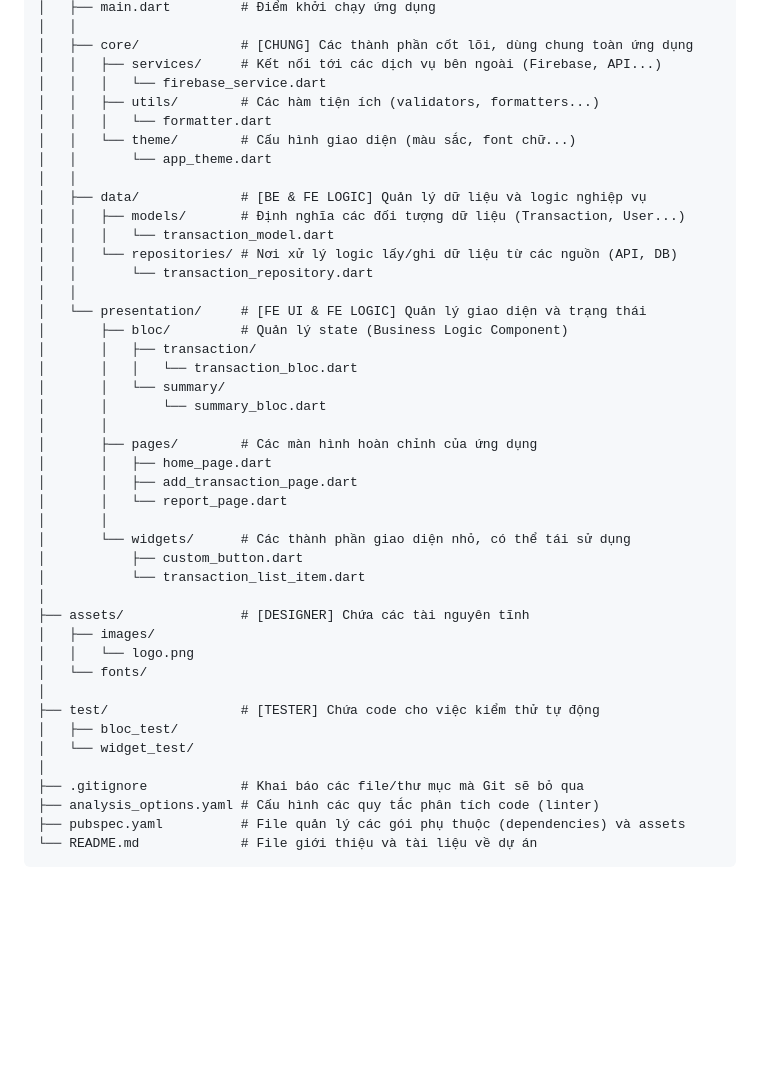
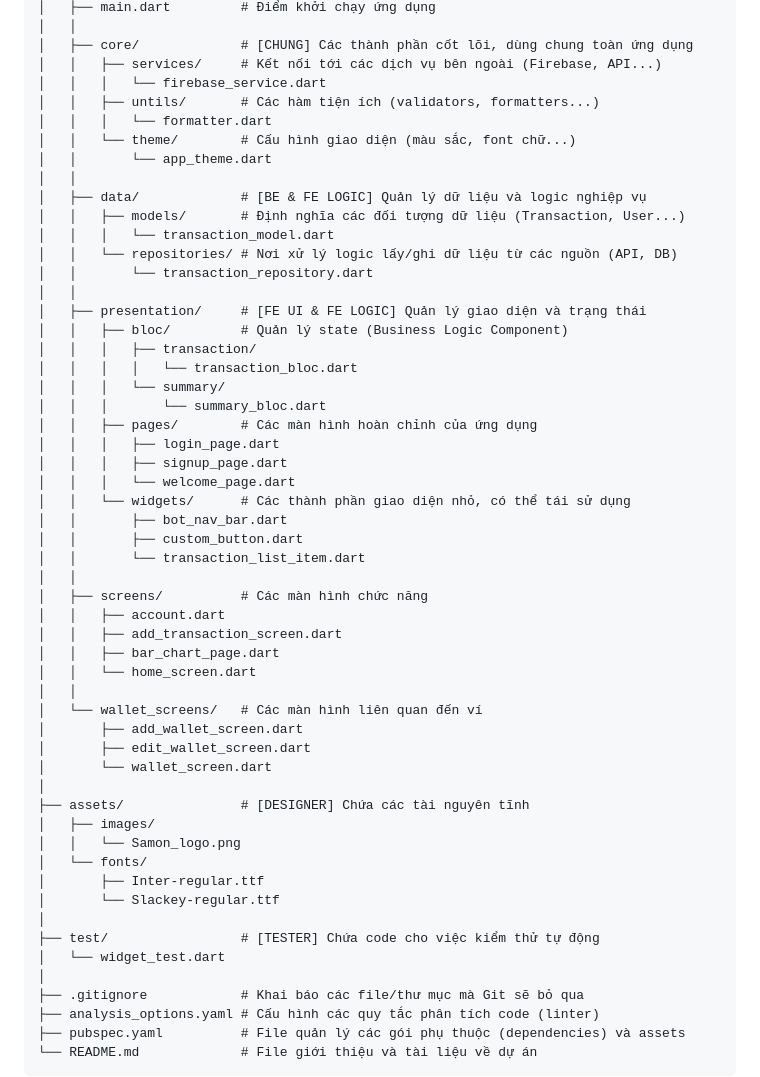
Before and after one commit to NazeCreative/SAMON, a Markdown page: README.md, the part around the change. GitHub-like rendering; blank space fills up the shorter version.

```diff
--- a/README.md
+++ b/README.md
@@ -19,7 +19,7 @@ project_s/
 │   ├── core/             # [CHUNG] Các thành phần cốt lõi, dùng chung toàn ứng dụng
 │   │   ├── services/     # Kết nối tới các dịch vụ bên ngoài (Firebase, API...)
 │   │   │   └── firebase_service.dart
-│   │   ├── utils/        # Các hàm tiện ích (validators, formatters...)
+│   │   ├── untils/       # Các hàm tiện ích (validators, formatters...)
 │   │   │   └── formatter.dart
 │   │   └── theme/        # Cấu hình giao diện (màu sắc, font chữ...)
 │   │       └── app_theme.dart
@@ -30,30 +30,41 @@ project_s/
 │   │   └── repositories/ # Nơi xử lý logic lấy/ghi dữ liệu từ các nguồn (API, DB)
 │   │       └── transaction_repository.dart
 │   │
-│   └── presentation/     # [FE UI & FE LOGIC] Quản lý giao diện và trạng thái
-│       ├── bloc/         # Quản lý state (Business Logic Component)
-│       │   ├── transaction/
-│       │   │   └── transaction_bloc.dart
-│       │   └── summary/
-│       │       └── summary_bloc.dart
-│       │
-│       ├── pages/        # Các màn hình hoàn chỉnh của ứng dụng
-│       │   ├── home_page.dart
-│       │   ├── add_transaction_page.dart
-│       │   └── report_page.dart
-│       │
-│       └── widgets/      # Các thành phần giao diện nhỏ, có thể tái sử dụng
-│           ├── custom_button.dart
-│           └── transaction_list_item.dart
+│   ├── presentation/     # [FE UI & FE LOGIC] Quản lý giao diện và trạng thái
+│   │   ├── bloc/         # Quản lý state (Business Logic Component)
+│   │   │   ├── transaction/
+│   │   │   │   └── transaction_bloc.dart
+│   │   │   └── summary/
+│   │   │       └── summary_bloc.dart
+│   │   ├── pages/        # Các màn hình hoàn chỉnh của ứng dụng
+│   │   │   ├── login_page.dart
+│   │   │   ├── signup_page.dart
+│   │   │   └── welcome_page.dart
+│   │   └── widgets/      # Các thành phần giao diện nhỏ, có thể tái sử dụng
+│   │       ├── bot_nav_bar.dart
+│   │       ├── custom_button.dart
+│   │       └── transaction_list_item.dart
+│   │
+│   ├── screens/          # Các màn hình chức năng
+│   │   ├── account.dart
+│   │   ├── add_transaction_screen.dart
+│   │   ├── bar_chart_page.dart
+│   │   └── home_screen.dart
+│   │
+│   └── wallet_screens/   # Các màn hình liên quan đến ví
+│       ├── add_wallet_screen.dart
+│       ├── edit_wallet_screen.dart
+│       └── wallet_screen.dart
 │
 ├── assets/               # [DESIGNER] Chứa các tài nguyên tĩnh
 │   ├── images/
-│   │   └── logo.png
+│   │   └── Samon_logo.png
 │   └── fonts/
+│       ├── Inter-regular.ttf
+│       └── Slackey-regular.ttf
 │
 ├── test/                 # [TESTER] Chứa code cho việc kiểm thử tự động
-│   ├── bloc_test/
-│   └── widget_test/
+│   └── widget_test.dart
 │
 ├── .gitignore            # Khai báo các file/thư mục mà Git sẽ bỏ qua
 ├── analysis_options.yaml # Cấu hình các quy tắc phân tích code (linter)
```
